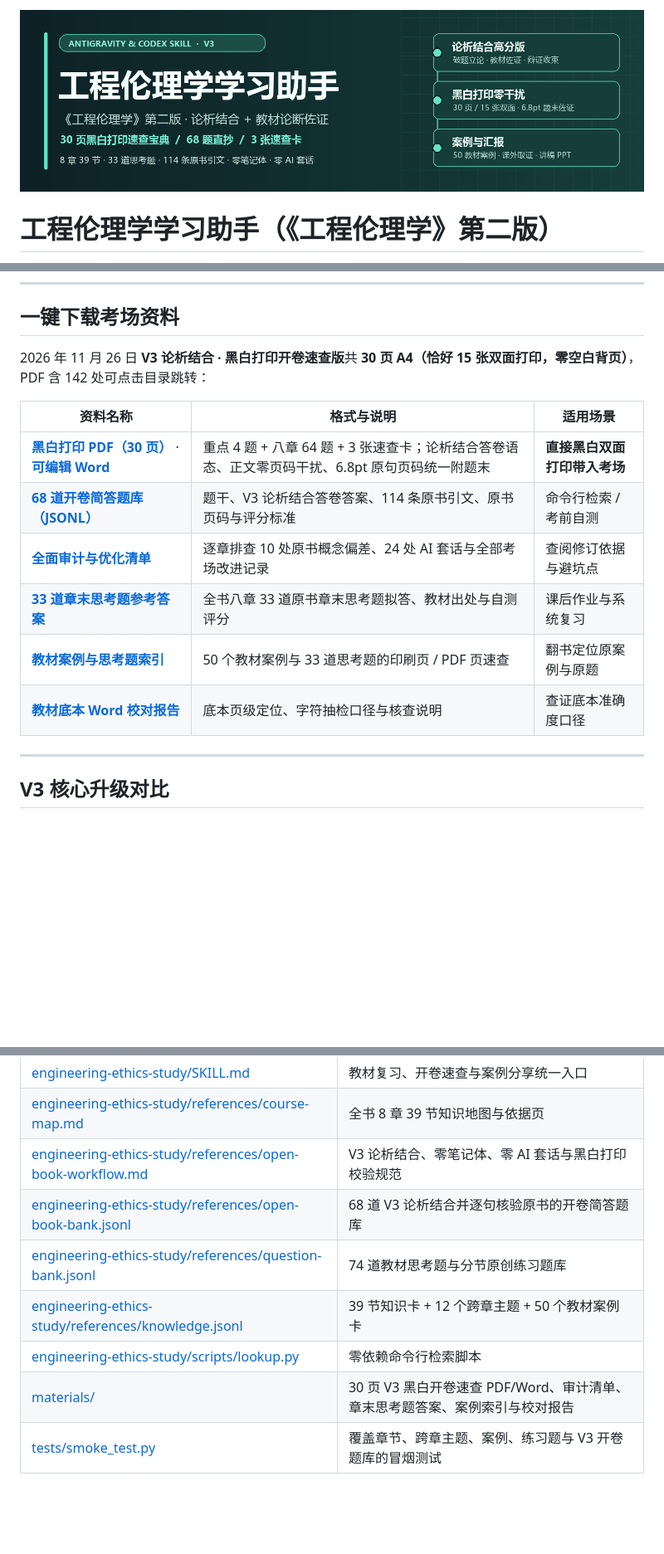
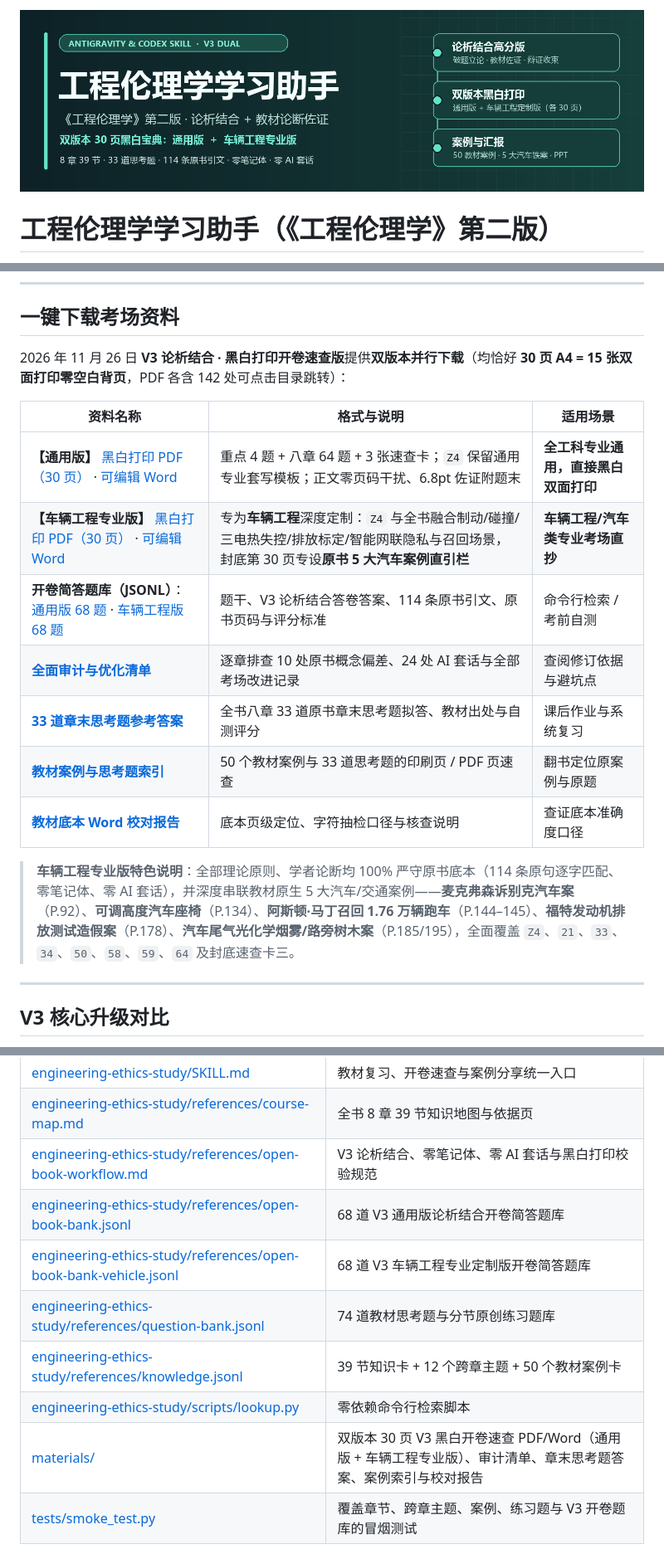
Before and after one commit to PengyuLaider/engineering-ethics-study, a Markdown page: README.md, 3 parts joined by grey strips. Shown at 83% size. Drawn GitHub-style; pictures changed too: assets/cover.png; blank space fills up the shorter version.

Commit message:
Add Vehicle Engineering tailored V3 edition alongside Universal edition (both 30-page monochrome print booklets)

```diff
--- a/README.md
+++ b/README.md
@@ -25,16 +25,19 @@
 
 ## 一键下载考场资料
 
-2026 年 11 月 26 日 **V3 论析结合 · 黑白打印开卷速查版**共 **30 页 A4（恰好 15 张双面打印，零空白背页）**，PDF 含 142 处可点击目录跳转：
+2026 年 11 月 26 日 **V3 论析结合 · 黑白打印开卷速查版**提供**双版本并行下载**（均恰好 **30 页 A4 = 15 张双面打印零空白背页**，PDF 各含 142 处可点击目录跳转）：
 
 | 资料名称 | 格式与说明 | 适用场景 |
 | --- | --- | --- |
-| **[黑白打印 PDF（30 页）](materials/open-book/short-answer-review.pdf)** · **[可编辑 Word](materials/open-book/short-answer-review.docx?raw=true)** | 重点 4 题 + 八章 64 题 + 3 张速查卡；论析结合答卷语态、正文零页码干扰、6.8pt 原句页码统一附题末 | **直接黑白双面打印带入考场** |
-| **[68 道开卷简答题库（JSONL）](engineering-ethics-study/references/open-book-bank.jsonl)** | 题干、V3 论析结合答卷答案、114 条原书引文、原书页码与评分标准 | 命令行检索 / 考前自测 |
+| **【通用版】** [黑白打印 PDF（30 页）](materials/open-book/short-answer-review.pdf) · [可编辑 Word](materials/open-book/short-answer-review.docx?raw=true) | 重点 4 题 + 八章 64 题 + 3 张速查卡；`Z4` 保留通用专业套写模板；正文零页码干扰、6.8pt 佐证附题末 | **全工科专业通用，直接黑白双面打印** |
+| **【车辆工程专业版】** [黑白打印 PDF（30 页）](materials/open-book/short-answer-review-vehicle.pdf) · [可编辑 Word](materials/open-book/short-answer-review-vehicle.docx?raw=true) | 专为**车辆工程**深度定制：`Z4` 与全书融合制动/碰撞/三电热失控/排放标定/智能网联隐私与召回场景，封底第 30 页专设**原书 5 大汽车案例直引栏** | **车辆工程/汽车类专业考场直抄** |
+| **开卷简答题库（JSONL）**：[通用版 68 题](engineering-ethics-study/references/open-book-bank.jsonl) · [车辆工程版 68 题](engineering-ethics-study/references/open-book-bank-vehicle.jsonl) | 题干、V3 论析结合答卷答案、114 条原书引文、原书页码与评分标准 | 命令行检索 / 考前自测 |
 | **[全面审计与优化清单](materials/open-book-audit-report.md)** | 逐章排查 10 处原书概念偏差、24 处 AI 套话与全部考场改进记录 | 查阅修订依据与避坑点 |
 | **[33 道章末思考题参考答案](materials/chapter-review-answers.md)** | 全书八章 33 道原书章末思考题拟答、教材出处与自测评分 | 课后作业与系统复习 |
 | **[教材案例与思考题索引](materials/textbook-cases-and-questions.md)** | 50 个教材案例与 33 道思考题的印刷页 / PDF 页速查 | 翻书定位原案例与原题 |
 | **[教材底本 Word 校对报告](materials/word-proofreading-report.md)** | 底本页级定位、字符抽检口径与核查说明 | 查证底本准确度口径 |
+
+> **车辆工程专业版特色说明**：全部理论原则、学者论断均 100% 严守原书底本（114 条原句逐字匹配、零笔记体、零 AI 套话），并深度串联教材原生 5 大汽车/交通案例——**麦克弗森诉别克汽车案**（P.92）、**可调高度汽车座椅**（P.134）、**阿斯顿·马丁召回 1.76 万辆跑车**（P.144–145）、**福特发动机排放测试造假案**（P.178）、**汽车尾气光化学烟雾/路旁树木案**（P.185/195），全面覆盖 `Z4`、`21`、`33`、`34`、`50`、`58`、`59`、`64` 及封底速查卡三。
 
 ---
 
@@ -161,11 +164,12 @@ python engineering-ethics-study/scripts/lookup.py --index "教材页索引.jsonl
 | [engineering-ethics-study/SKILL.md](engineering-ethics-study/SKILL.md) | 教材复习、开卷速查与案例分享统一入口 |
 | [engineering-ethics-study/references/course-map.md](engineering-ethics-study/references/course-map.md) | 全书 8 章 39 节知识地图与依据页 |
 | [engineering-ethics-study/references/open-book-workflow.md](engineering-ethics-study/references/open-book-workflow.md) | V3 论析结合、零笔记体、零 AI 套话与黑白打印校验规范 |
-| [engineering-ethics-study/references/open-book-bank.jsonl](engineering-ethics-study/references/open-book-bank.jsonl) | 68 道 V3 论析结合并逐句核验原书的开卷简答题库 |
+| [engineering-ethics-study/references/open-book-bank.jsonl](engineering-ethics-study/references/open-book-bank.jsonl) | 68 道 V3 通用版论析结合开卷简答题库 |
+| [engineering-ethics-study/references/open-book-bank-vehicle.jsonl](engineering-ethics-study/references/open-book-bank-vehicle.jsonl) | 68 道 V3 车辆工程专业定制版开卷简答题库 |
 | [engineering-ethics-study/references/question-bank.jsonl](engineering-ethics-study/references/question-bank.jsonl) | 74 道教材思考题与分节原创练习题库 |
 | [engineering-ethics-study/references/knowledge.jsonl](engineering-ethics-study/references/knowledge.jsonl) | 39 节知识卡 + 12 个跨章主题 + 50 个教材案例卡 |
 | [engineering-ethics-study/scripts/lookup.py](engineering-ethics-study/scripts/lookup.py) | 零依赖命令行检索脚本 |
-| [materials/](materials/) | 30 页 V3 黑白开卷速查 PDF/Word、审计清单、章末思考题答案、案例索引与校对报告 |
+| [materials/](materials/) | 双版本 30 页 V3 黑白开卷速查 PDF/Word（通用版 + 车辆工程专业版）、审计清单、章末思考题答案、案例索引与校对报告 |
 | [tests/smoke_test.py](tests/smoke_test.py) | 覆盖章节、跨章主题、案例、练习题与 V3 开卷题库的冒烟测试 |
 
 运行冒烟测试：
```
Also changed, not shown: engineering-ethics-study/references/open-book-workflow.md (+3 -1 lines), 4 other files.
